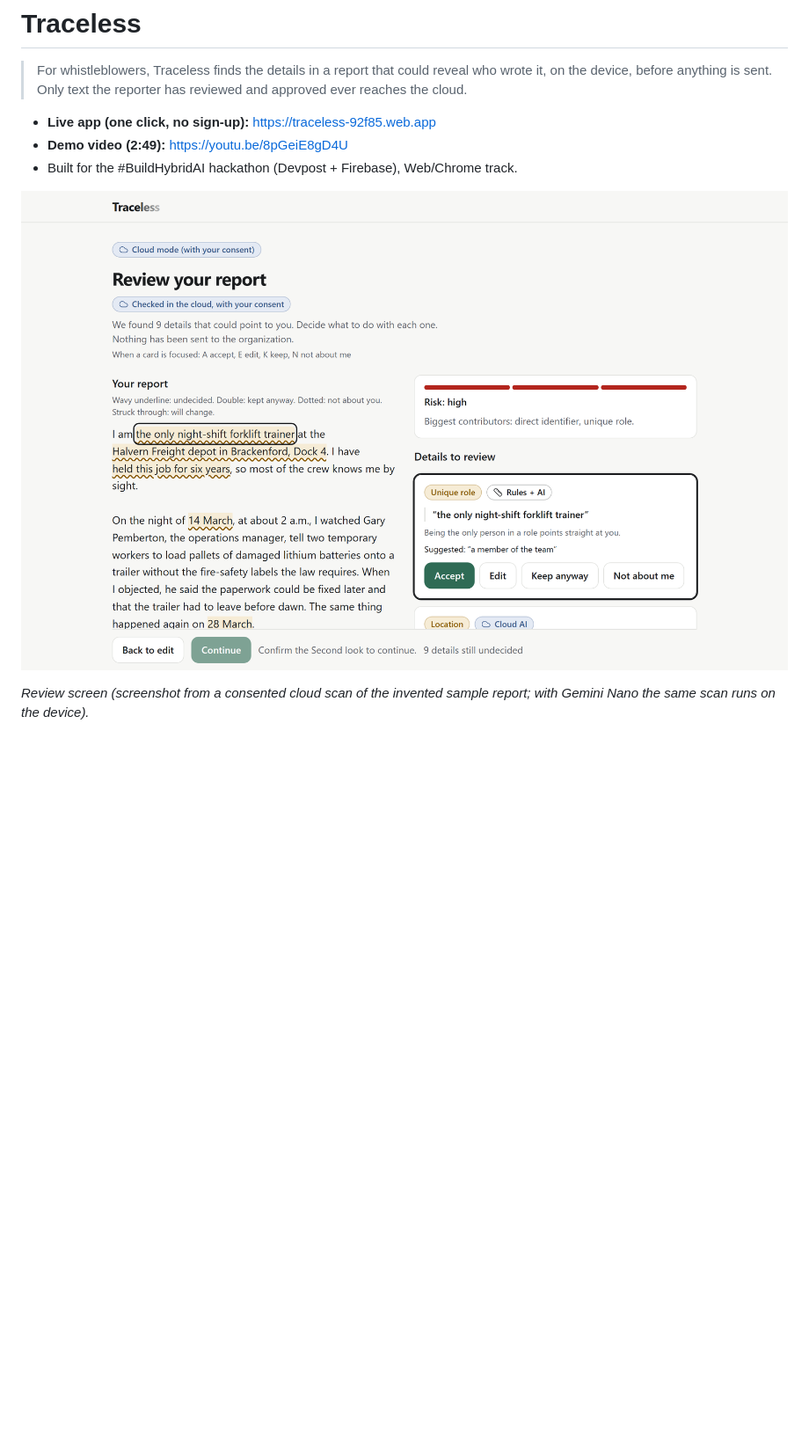
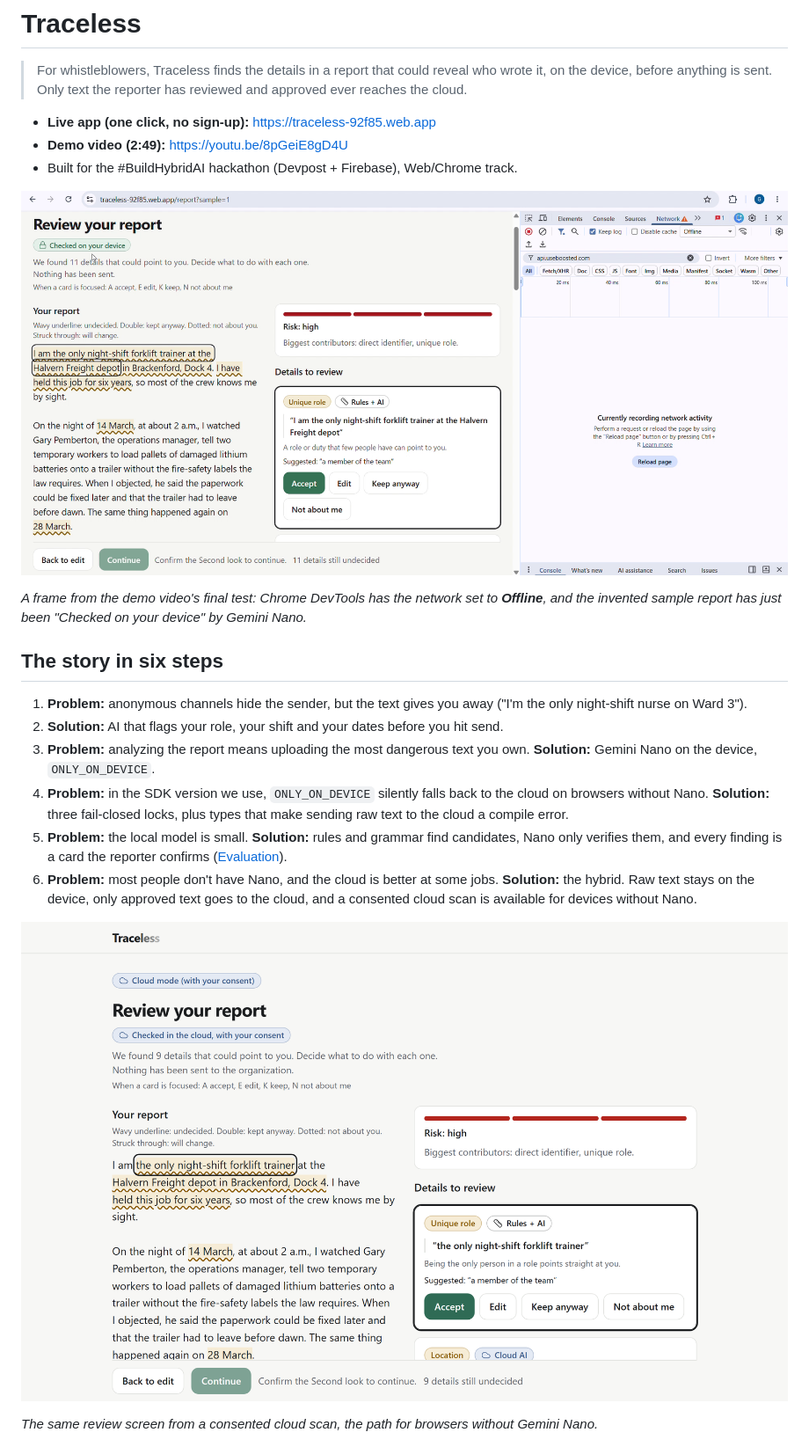
Before and after one commit to GabrielNegreiro28/traceless, a Markdown page: README.md, the part around the change. Shown at 88% size. Drawn GitHub-style; pictures changed too: docs/screenshots/offline-review.png (added); blank space fills up the shorter version.

```diff
--- a/README.md
+++ b/README.md
@@ -6,9 +6,22 @@
 - **Demo video (2:49):** https://youtu.be/8pGeiE8gD4U
 - Built for the #BuildHybridAI hackathon (Devpost + Firebase), Web/Chrome track.
 
-![Traceless review screen](docs/screenshots/review.png)
+![Traceless review screen, checked on the device with the network set to Offline](docs/screenshots/offline-review.png)
 
-_Review screen (screenshot from a consented cloud scan of the invented sample report; with Gemini Nano the same scan runs on the device)._
+_A frame from the demo video's final test: Chrome DevTools has the network set to **Offline**, and the invented sample report has just been "Checked on your device" by Gemini Nano._
+
+## The story in six steps
+
+1. **Problem:** anonymous channels hide the sender, but the text gives you away ("I'm the only night-shift nurse on Ward 3").
+2. **Solution:** AI that flags your role, your shift and your dates before you hit send.
+3. **Problem:** analyzing the report means uploading the most dangerous text you own. **Solution:** Gemini Nano on the device, `ONLY_ON_DEVICE`.
+4. **Problem:** in the SDK version we use, `ONLY_ON_DEVICE` silently falls back to the cloud on browsers without Nano. **Solution:** three fail-closed locks, plus types that make sending raw text to the cloud a compile error.
+5. **Problem:** the local model is small. **Solution:** rules and grammar find candidates, Nano only verifies them, and every finding is a card the reporter confirms ([Evaluation](#evaluation)).
+6. **Problem:** most people don't have Nano, and the cloud is better at some jobs. **Solution:** the hybrid. Raw text stays on the device, only approved text goes to the cloud, and a consented cloud scan is available for devices without Nano.
+
+![Traceless review screen from a consented cloud scan](docs/screenshots/review.png)
+
+_The same review screen from a consented cloud scan, the path for browsers without Gemini Nano._
 
 ![Traceless approved report and structure preview](docs/screenshots/outbox.png)
 
```
Also changed, not shown: docs/submission/devpost.md (+60 -34 lines).
